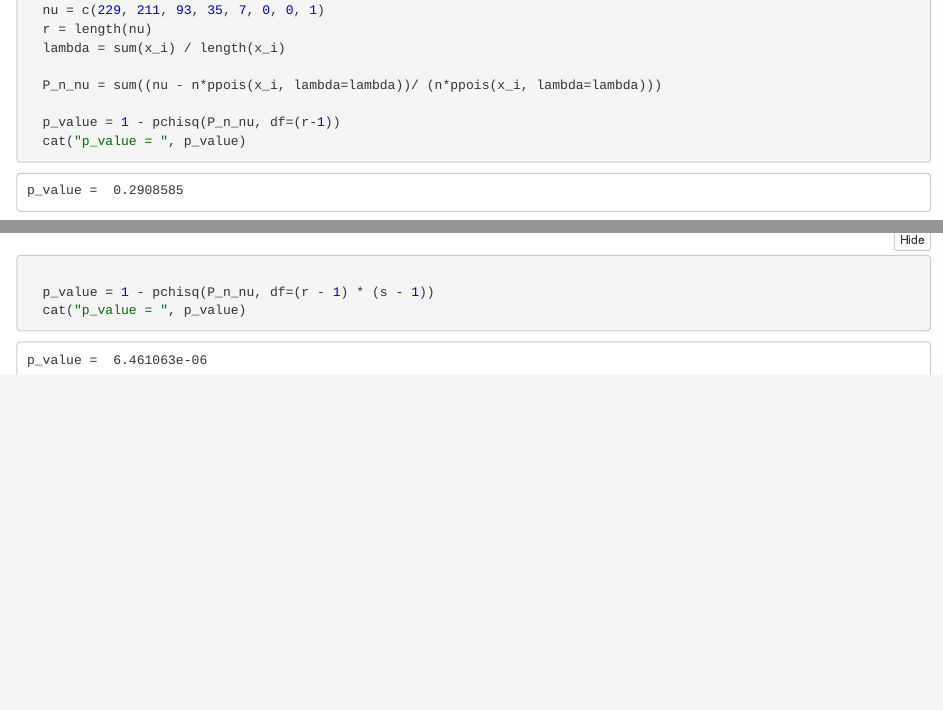
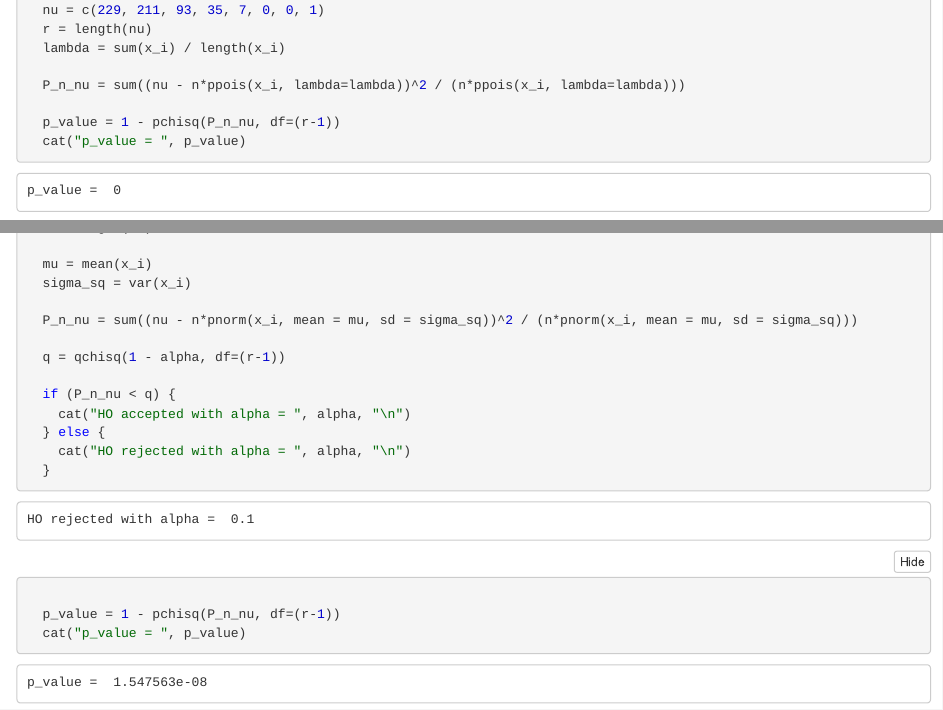
Before and after one commit to childhoodisend/matstat-labs, an R Markdown document (lab4/lab4.Rmd): the page in a window 1100 px wide, from 780 px down, and a second part further down, joined at a grey line. The pictures show the output file lab4/lab4.nb.html that the author committed with the source, opened offline.

Commit message:
[+] 3 update all logs

````diff
--- a/lab4/lab4.Rmd
+++ b/lab4/lab4.Rmd
@@ -32,7 +32,7 @@ output: html_notebook
   r = length(nu)
   lambda = sum(x_i) / length(x_i)
 
-  P_n_nu = sum((nu - n*ppois(x_i, lambda=lambda))/ (n*ppois(x_i, lambda=lambda)))
+  P_n_nu = sum((nu - n*ppois(x_i, lambda=lambda))^2 / (n*ppois(x_i, lambda=lambda)))
 
   p_value = 1 - pchisq(P_n_nu, df=(r-1))
   cat("p_value = ", p_value)
@@ -44,7 +44,23 @@ output: html_notebook
   alpha = 0.1
   x_i = c(-0.5, 0.5, 1.5, 3.5)
   nu = c(7, 25, 8, 10)
-  #estimate params mu sigma_sq
+  r = length(nu)
+
+  mu = mean(x_i)
+  sigma_sq = var(x_i)
+
+  P_n_nu = sum((nu - n*pnorm(x_i, mean = mu, sd = sigma_sq))^2 / (n*pnorm(x_i, mean = mu, sd = sigma_sq)))
+
+  q = qchisq(1 - alpha, df=(r-1))
+
+  if (P_n_nu < q) {
+    cat("HO accepted with alpha = ", alpha, "\n")
+  } else {
+    cat("HO rejected with alpha = ", alpha, "\n")
+  }
+
+  p_value = 1 - pchisq(P_n_nu, df=(r-1))
+  cat("p_value = ", p_value)
 
 ```
 
````
Also changed, not shown: lab4/lab4.nb.html, lab4/lab4.Rmd (1 more changed lines).
